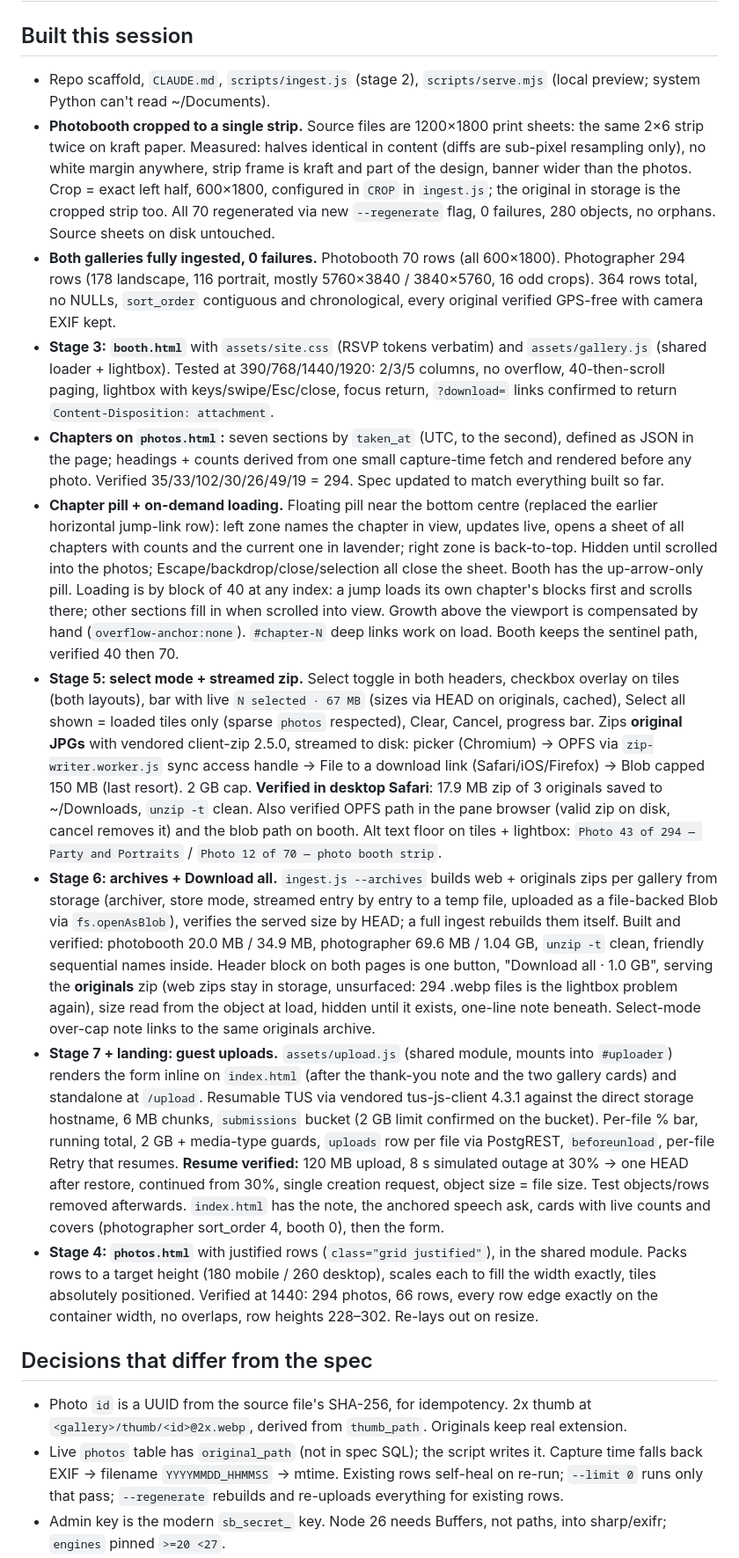
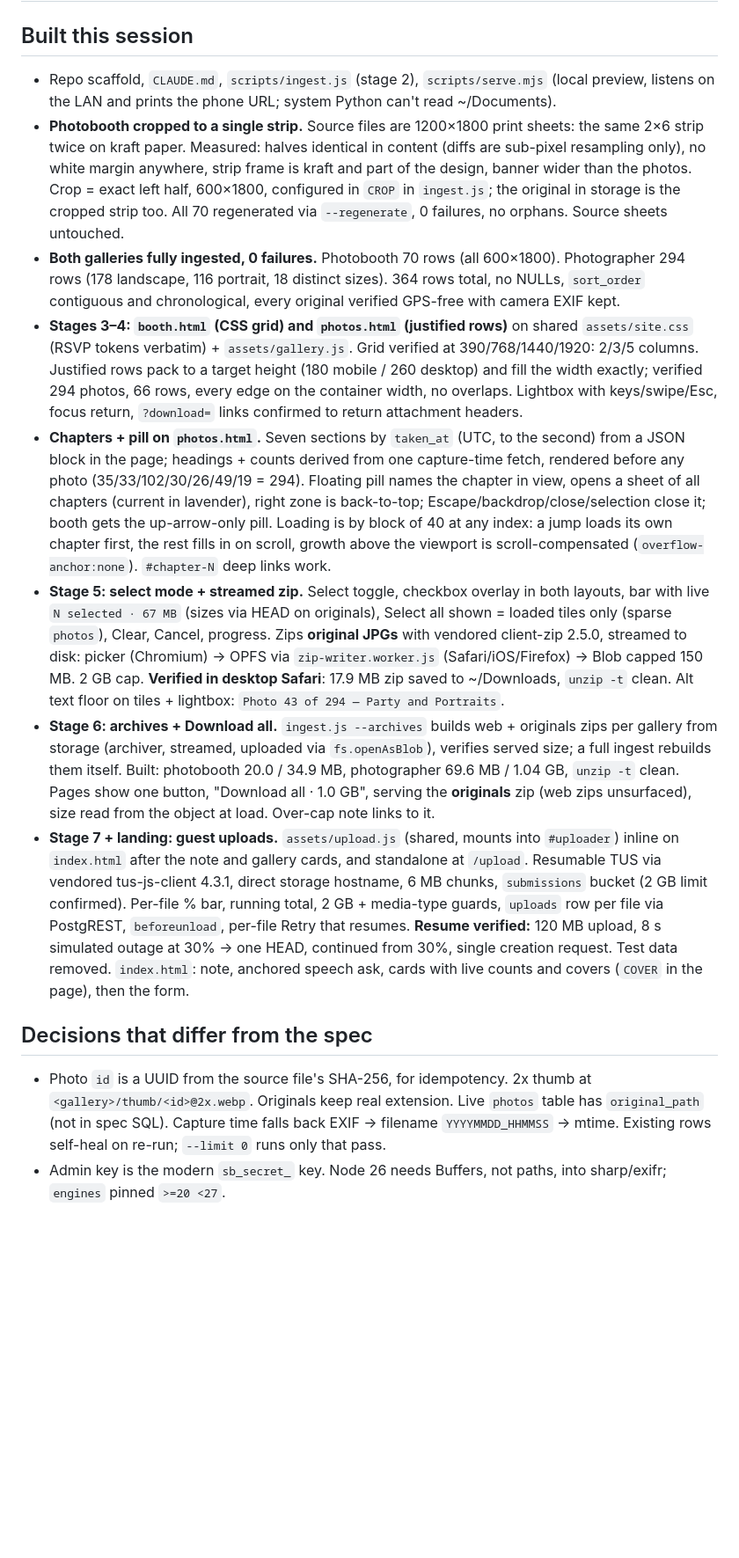
Before and after one commit to francismroberts/grad-party-thanks, a Markdown page: docs/STATUS.md, the part around one of its changes. Shown at 88% size. Rendered like a GitHub page; blank space fills up the shorter version.

Commit message:
STATUS.md: back under 30 lines
Co-Authored-By: Claude Fable 5.1 <noreply@anthropic.com>

```diff
--- a/docs/STATUS.md
+++ b/docs/STATUS.md
@@ -1,18 +1,15 @@
 # Status — updated 2026-09-11 06:35 PT
 
 ## Built this session
-- Repo scaffold, `CLAUDE.md`, `scripts/ingest.js` (stage 2), `scripts/serve.mjs` (local preview; system Python can't read ~/Documents).
-- **Photobooth cropped to a single strip.** Source files are 1200×1800 print sheets: the same 2×6 strip twice on kraft paper. Measured: halves identical in content (diffs are sub-pixel resampling only), no white margin anywhere, strip frame is kraft and part of the design, banner wider than the photos. Crop = exact left half, 600×1800, configured in `CROP` in `ingest.js`; the original in storage is the cropped strip too. All 70 regenerated via new `--regenerate` flag, 0 failures, 280 objects, no orphans. Source sheets on disk untouched.
-- **Both galleries fully ingested, 0 failures.** Photobooth 70 rows (all 600×1800). Photographer 294 rows (178 landscape, 116 portrait, mostly 5760×3840 / 3840×5760, 16 odd crops). 364 rows total, no NULLs, `sort_order` contiguous and chronological, every original verified GPS-free with camera EXIF kept.
-- **Stage 3: `booth.html`** with `assets/site.css` (RSVP tokens verbatim) and `assets/gallery.js` (shared loader + lightbox). Tested at 390/768/1440/1920: 2/3/5 columns, no overflow, 40-then-scroll paging, lightbox with keys/swipe/Esc/close, focus return, `?download=` links confirmed to return `Content-Disposition: attachment`.
-- **Chapters on `photos.html`:** seven sections by `taken_at` (UTC, to the second), defined as JSON in the page; headings + counts derived from one small capture-time fetch and rendered before any photo. Verified 35/33/102/30/26/49/19 = 294. Spec updated to match everything built so far.
-- **Chapter pill + on-demand loading.** Floating pill near the bottom centre (replaced the earlier horizontal jump-link row): left zone names the chapter in view, updates live, opens a sheet of all chapters with counts and the current one in lavender; right zone is back-to-top. Hidden until scrolled into the photos; Escape/backdrop/close/selection all close the sheet. Booth has the up-arrow-only pill. Loading is by block of 40 at any index: a jump loads its own chapter's blocks first and scrolls there; other sections fill in when scrolled into view. Growth above the viewport is compensated by hand (`overflow-anchor:none`). `#chapter-N` deep links work on load. Booth keeps the sentinel path, verified 40 then 70.
-- **Stage 5: select mode + streamed zip.** Select toggle in both headers, checkbox overlay on tiles (both layouts), bar with live `N selected · 67 MB` (sizes via HEAD on originals, cached), Select all shown = loaded tiles only (sparse `photos` respected), Clear, Cancel, progress bar. Zips **original JPGs** with vendored client-zip 2.5.0, streamed to disk: picker (Chromium) → OPFS via `zip-writer.worker.js` sync access handle → File to a download link (Safari/iOS/Firefox) → Blob capped 150 MB (last resort). 2 GB cap. **Verified in desktop Safari**: 17.9 MB zip of 3 originals saved to ~/Downloads, `unzip -t` clean. Also verified OPFS path in the pane browser (valid zip on disk, cancel removes it) and the blob path on booth. Alt text floor on tiles + lightbox: `Photo 43 of 294 — Party and Portraits` / `Photo 12 of 70 — photo booth strip`.
-- **Stage 6: archives + Download all.** `ingest.js --archives` builds web + originals zips per gallery from storage (archiver, store mode, streamed entry by entry to a temp file, uploaded as a file-backed Blob via `fs.openAsBlob`), verifies the served size by HEAD; a full ingest rebuilds them itself. Built and verified: photobooth 20.0 MB / 34.9 MB, photographer 69.6 MB / 1.04 GB, `unzip -t` clean, friendly sequential names inside. Header block on both pages is one button, "Download all · 1.0 GB", serving the **originals** zip (web zips stay in storage, unsurfaced: 294 .webp files is the lightbox problem again), size read from the object at load, hidden until it exists, one-line note beneath. Select-mode over-cap note links to the same originals archive.
-- **Stage 7 + landing: guest uploads.** `assets/upload.js` (shared module, mounts into `#uploader`) renders the form inline on `index.html` (after the thank-you note and the two gallery cards) and standalone at `/upload`. Resumable TUS via vendored tus-js-client 4.3.1 against the direct storage hostname, 6 MB chunks, `submissions` bucket (2 GB limit confirmed on the bucket). Per-file % bar, running total, 2 GB + media-type guards, `uploads` row per file via PostgREST, `beforeunload`, per-file Retry that resumes. **Resume verified:** 120 MB upload, 8 s simulated outage at 30% → one HEAD after restore, continued from 30%, single creation request, object size = file size. Test objects/rows removed afterwards. `index.html` has the note, the anchored speech ask, cards with live counts and covers (photographer sort_order 4, booth 0), then the form.
-- **Stage 4: `photos.html`** with justified rows (`class="grid justified"`), in the shared module. Packs rows to a target height (180 mobile / 260 desktop), scales each to fill the width exactly, tiles absolutely positioned. Verified at 1440: 294 photos, 66 rows, every row edge exactly on the container width, no overlaps, row heights 228–302. Re-lays out on resize.
+- Repo scaffold, `CLAUDE.md`, `scripts/ingest.js` (stage 2), `scripts/serve.mjs` (local preview, listens on the LAN and prints the phone URL; system Python can't read ~/Documents).
+- **Photobooth cropped to a single strip.** Source files are 1200×1800 print sheets: the same 2×6 strip twice on kraft paper. Measured: halves identical in content (diffs are sub-pixel resampling only), no white margin anywhere, strip frame is kraft and part of the design, banner wider than the photos. Crop = exact left half, 600×1800, configured in `CROP` in `ingest.js`; the original in storage is the cropped strip too. All 70 regenerated via `--regenerate`, 0 failures, no orphans. Source sheets untouched.
+- **Both galleries fully ingested, 0 failures.** Photobooth 70 rows (all 600×1800). Photographer 294 rows (178 landscape, 116 portrait, 18 distinct sizes). 364 rows total, no NULLs, `sort_order` contiguous and chronological, every original verified GPS-free with camera EXIF kept.
+- **Stages 3–4: `booth.html` (CSS grid) and `photos.html` (justified rows)** on shared `assets/site.css` (RSVP tokens verbatim) + `assets/gallery.js`. Grid verified at 390/768/1440/1920: 2/3/5 columns. Justified rows pack to a target height (180 mobile / 260 desktop) and fill the width exactly; verified 294 photos, 66 rows, every edge on the container width, no overlaps. Lightbox with keys/swipe/Esc, focus return, `?download=` links confirmed to return attachment headers.
+- **Chapters + pill on `photos.html`.** Seven sections by `taken_at` (UTC, to the second) from a JSON block in the page; headings + counts derived from one capture-time fetch, rendered before any photo (35/33/102/30/26/49/19 = 294). Floating pill names the chapter in view, opens a sheet of all chapters (current in lavender), right zone is back-to-top; Escape/backdrop/close/selection close it; booth gets the up-arrow-only pill. Loading is by block of 40 at any index: a jump loads its own chapter first, the rest fills in on scroll, growth above the viewport is scroll-compensated (`overflow-anchor:none`). `#chapter-N` deep links work.
+- **Stage 5: select mode + streamed zip.** Select toggle, checkbox overlay in both layouts, bar with live `N selected · 67 MB` (sizes via HEAD on originals), Select all shown = loaded tiles only (sparse `photos`), Clear, Cancel, progress. Zips **original JPGs** with vendored client-zip 2.5.0, streamed to disk: picker (Chromium) → OPFS via `zip-writer.worker.js` (Safari/iOS/Firefox) → Blob capped 150 MB. 2 GB cap. **Verified in desktop Safari**: 17.9 MB zip saved to ~/Downloads, `unzip -t` clean. Alt text floor on tiles + lightbox: `Photo 43 of 294 — Party and Portraits`.
+- **Stage 6: archives + Download all.** `ingest.js --archives` builds web + originals zips per gallery from storage (archiver, streamed, uploaded via `fs.openAsBlob`), verifies served size; a full ingest rebuilds them itself. Built: photobooth 20.0 / 34.9 MB, photographer 69.6 MB / 1.04 GB, `unzip -t` clean. Pages show one button, "Download all · 1.0 GB", serving the **originals** zip (web zips unsurfaced), size read from the object at load. Over-cap note links to it.
+- **Stage 7 + landing: guest uploads.** `assets/upload.js` (shared, mounts into `#uploader`) inline on `index.html` after the note and gallery cards, and standalone at `/upload`. Resumable TUS via vendored tus-js-client 4.3.1, direct storage hostname, 6 MB chunks, `submissions` bucket (2 GB limit confirmed). Per-file % bar, running total, 2 GB + media-type guards, `uploads` row per file via PostgREST, `beforeunload`, per-file Retry that resumes. **Resume verified:** 120 MB upload, 8 s simulated outage at 30% → one HEAD, continued from 30%, single creation request. Test data removed. `index.html`: note, anchored speech ask, cards with live counts and covers (`COVER` in the page), then the form.
 
 ## Decisions that differ from the spec
-- Photo `id` is a UUID from the source file's SHA-256, for idempotency. 2x thumb at `<gallery>/thumb/<id>@2x.webp`, derived from `thumb_path`. Originals keep real extension.
-- Live `photos` table has `original_path` (not in spec SQL); the script writes it. Capture time falls back EXIF → filename `YYYYMMDD_HHMMSS` → mtime. Existing rows self-heal on re-run; `--limit 0` runs only that pass; `--regenerate` rebuilds and re-uploads everything for existing rows.
+- Photo `id` is a UUID from the source file's SHA-256, for idempotency. 2x thumb at `<gallery>/thumb/<id>@2x.webp`. Originals keep real extension. Live `photos` table has `original_path` (not in spec SQL). Capture time falls back EXIF → filename `YYYYMMDD_HHMMSS` → mtime. Existing rows self-heal on re-run; `--limit 0` runs only that pass.
 - Admin key is the modern `sb_secret_` key. Node 26 needs Buffers, not paths, into sharp/exifr; `engines` pinned `>=20 <27`.
```
Also changed, not shown: other parts of docs/STATUS.md (+6 -9 lines).
